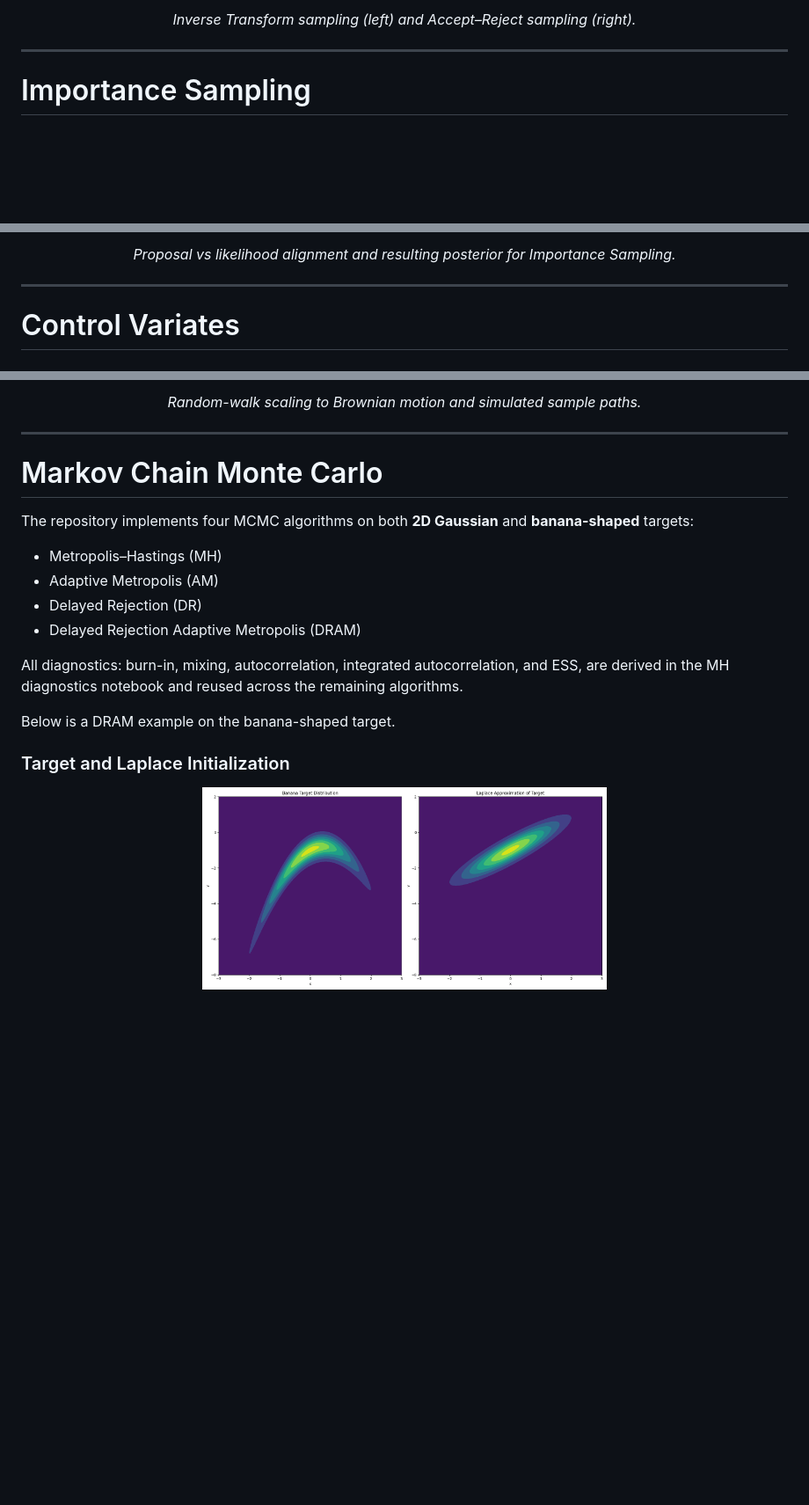
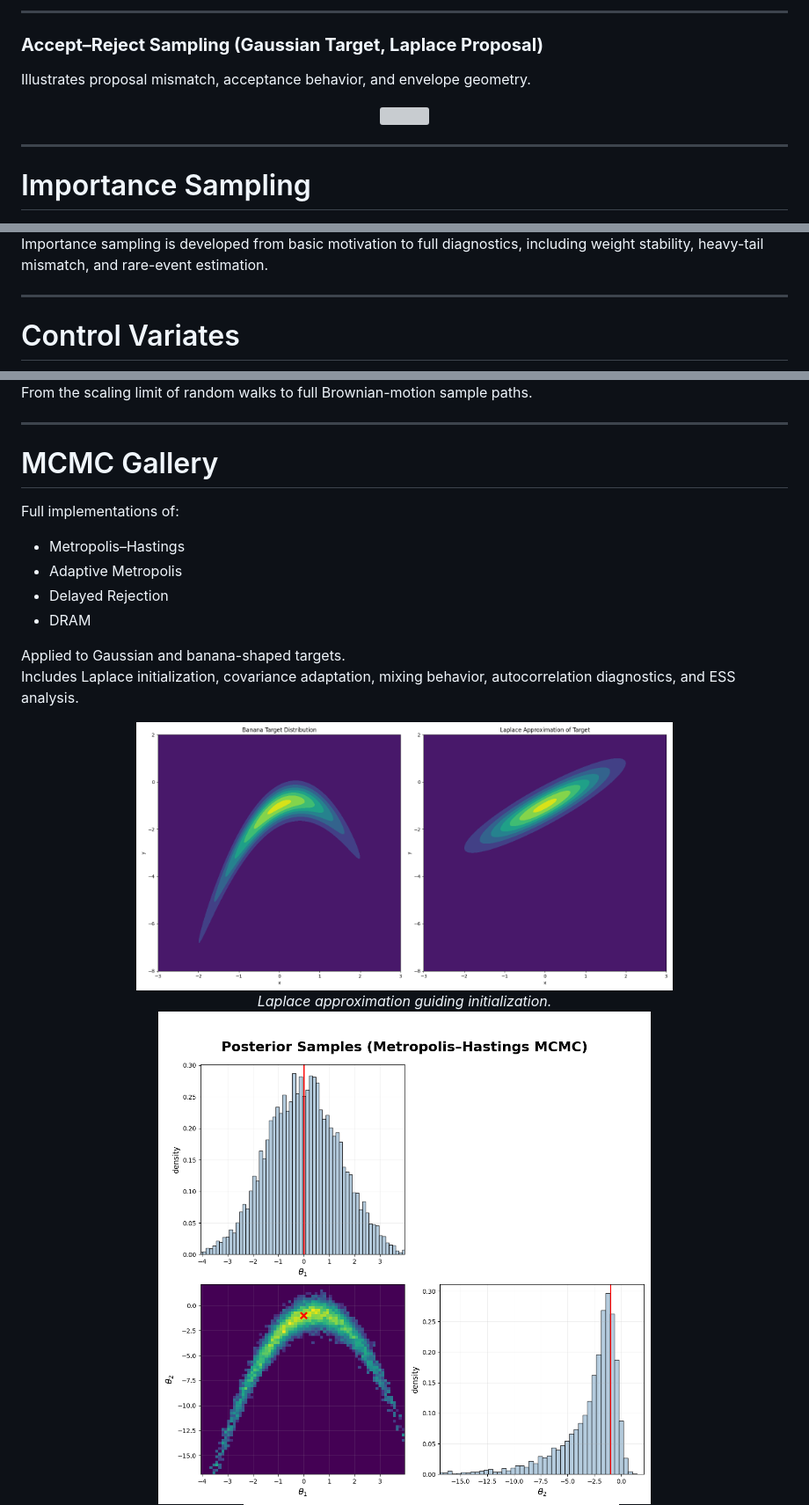
Before and after one commit to SaiSampathKedari/MonteCarlo-Statistical-Methods, a Markdown page: README.md, 3 parts joined by grey strips. Shown at 88% size. GitHub-like rendering; blank space fills up the shorter version; grey boxes are pictures that could not be loaded.

```diff
--- a/README.md
+++ b/README.md
@@ -49,6 +74,13 @@ Each topic is supported by **clean visualizations** and **self-contained Jupyter
 </p>
 
-<p align="center"><i>Inverse Transform sampling (left) and Accept–Reject sampling (right).</i></p>
+---
+
+### **Accept–Reject Sampling (Gaussian Target, Laplace Proposal)**
+Illustrates proposal mismatch, acceptance behavior, and envelope geometry.
+
+<p align="center">
+  <img src="animations/accept_reject_demo.gif" style="max-width: 900px;"  />
+</p>
 
 ---
 
@@ -62,5 +93,5 @@ Each topic is supported by **clean visualizations** and **self-contained Jupyter
 
-<p align="center"><i>Proposal vs likelihood alignment and resulting posterior for Importance Sampling.</i></p>
+Importance sampling is developed from basic motivation to full diagnostics, including weight stability, heavy-tail mismatch, and rare-event estimation.
 
 ---
 
@@ -86,24 +115,27 @@ Each topic is supported by **clean visualizations** and **self-contained Jupyter
 
-<p align="center"><i>Random-walk scaling to Brownian motion and simulated sample paths.</i></p>
+From the scaling limit of random walks to full Brownian-motion sample paths.
 
 ---
 
-# Markov Chain Monte Carlo
+# MCMC Gallery
 
-The repository implements four MCMC algorithms on both **2D Gaussian** and **banana-shaped** targets:
+Full implementations of:
 
-- Metropolis–Hastings (MH)
-- Adaptive Metropolis (AM)
-- Delayed Rejection (DR)
-- Delayed Rejection Adaptive Metropolis (DRAM)
+- Metropolis–Hastings
+- Adaptive Metropolis
+- Delayed Rejection
+- DRAM
 
-All diagnostics: burn-in, mixing, autocorrelation, integrated autocorrelation, and ESS, are derived in the
-MH diagnostics notebook and reused across the remaining algorithms.
+Applied to Gaussian and banana-shaped targets.
+Includes Laplace initialization, covariance adaptation, mixing behavior, autocorrelation diagnostics, and ESS analysis.
 
-Below is a DRAM example on the banana-shaped target.
+<div align="center">
+  <img src="images/mcmc/Banana_and_LaplaceApproximation.png" width="70%">
+  <br>
+  <i>Laplace approximation guiding initialization.</i>
+</div>
 
-### Target and Laplace Initialization
-<p align="center">
-  <img src="images/mcmc/Banana_and_LaplaceApproximation.png" height="230">
-</p>
+<div align="center">
+  <img src="images/mcmc/DRAM_samples2_banana.png" width="85%">
+</div>
 
```
Also changed, not shown: other parts of README.md (+108 -109 lines).
